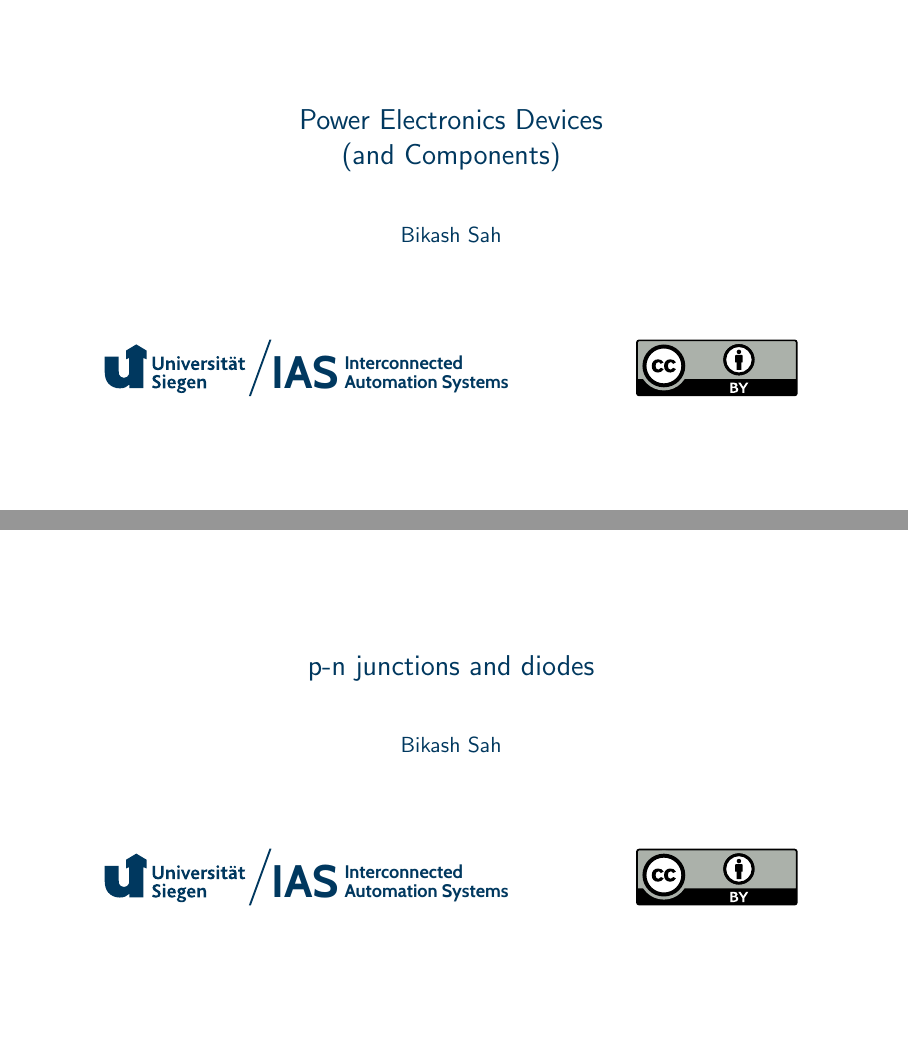
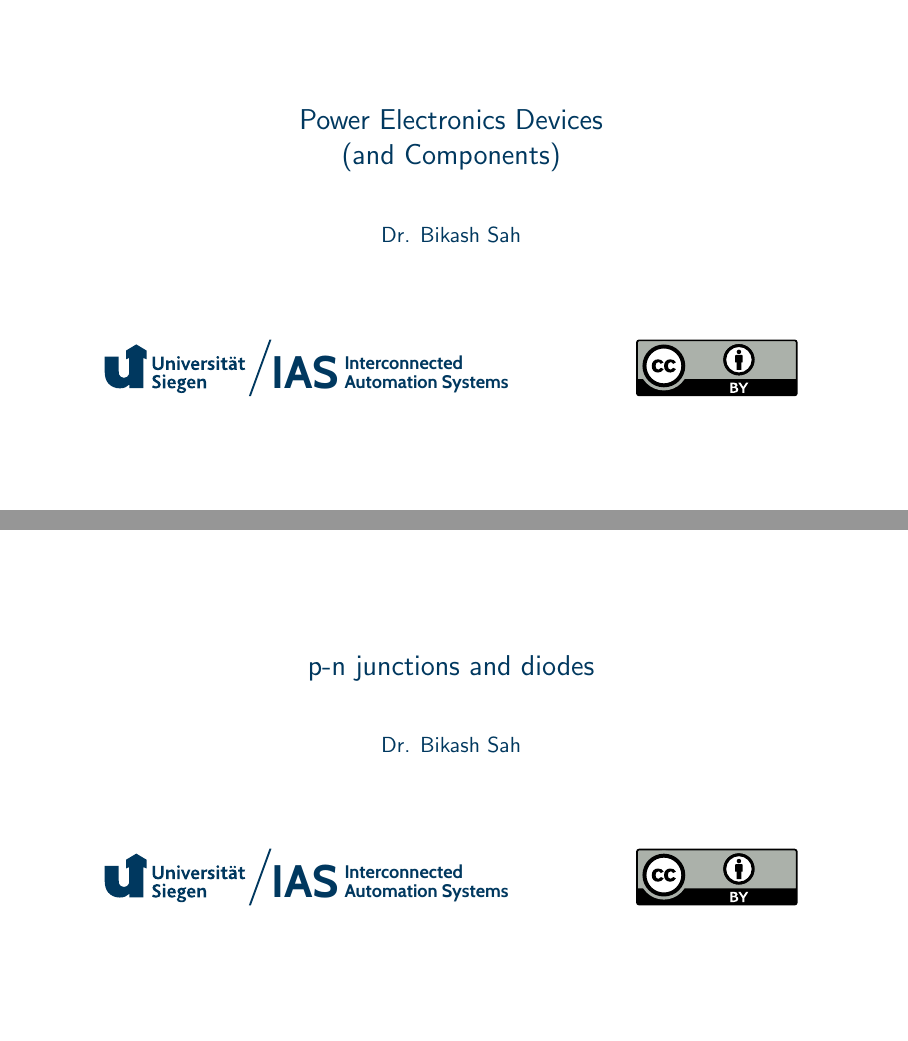
Before and after one commit to IAS-Uni-Siegen/PEDC_course, LaTeX slides (lecture/main.tex): pages 1 and 74 of 85, joined at a grey line. Compiled offline with pdfLaTeX.

Commit message:
updated main file test

```diff
--- a/lecture/main.tex
+++ b/lecture/main.tex
@@ -10,7 +10,7 @@
 %%%%%%%%%%%%%%%%%%%%%%%%%%%%%%%%%%%%%%%%%%%%%%%%%%%%%%%%%%%%%
 
 \title[Power Electronics Devices]{Power Electronics Devices \\ (and Components)}
-\author{Bikash Sah}
+\author{Dr. Bikash Sah}
 \date{}
 \begin{frame}[plain]
     \titlepage
```
